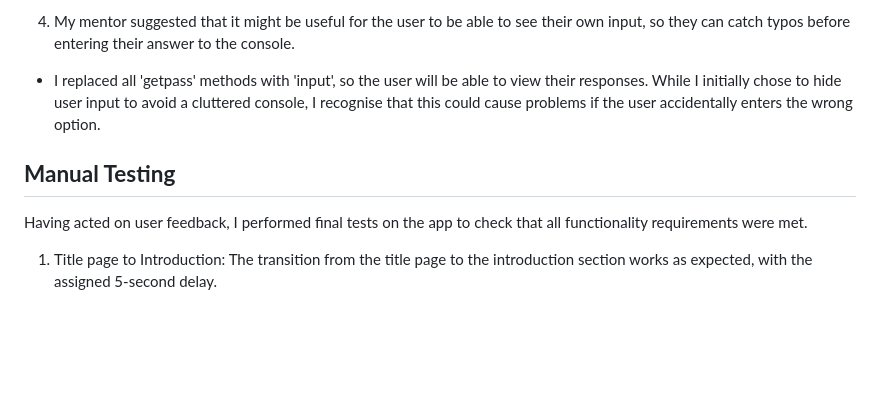
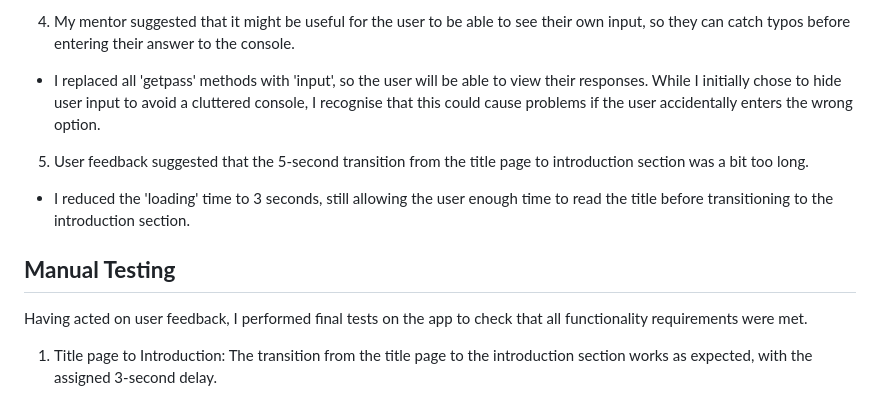
Before and after one commit to alicehillier/life-for-lydia, a Markdown page: README-testing.md, the part around the change. Rendered like a GitHub page; blank space fills up the shorter version.

Commit message:
Adds delay reduction notes to user testing section of readme-testing.

```diff
--- a/README-testing.md
+++ b/README-testing.md
@@ -61,11 +61,14 @@ All code in this project passed the validation process with no errors.
 4. My mentor suggested that it might be useful for the user to be able to see their own input, so they can catch typos before entering their answer to the console.
   - I replaced all 'getpass' methods with 'input', so the user will be able to view their responses. While I initially chose to hide user input to avoid a cluttered console, I recognise that this could cause problems if the user accidentally enters the wrong option.
 
+5. User feedback suggested that the 5-second transition from the title page to introduction section was a bit too long.
+  - I reduced the 'loading' time to 3 seconds, still allowing the user enough time to read the title before transitioning to the introduction section.
+
 ## **Manual Testing**
 
 Having acted on user feedback, I performed final tests on the app to check that all functionality requirements were met.
 
-1. Title page to Introduction: The transition from the title page to the introduction section works as expected, with the assigned 5-second delay.
+1. Title page to Introduction: The transition from the title page to the introduction section works as expected, with the assigned 3-second delay.
 
 ![Title page to Introduction transition](/documents/images/testing/testing-title-page.gif)
 
```
Also changed, not shown: README.md (+1 -1 lines).
